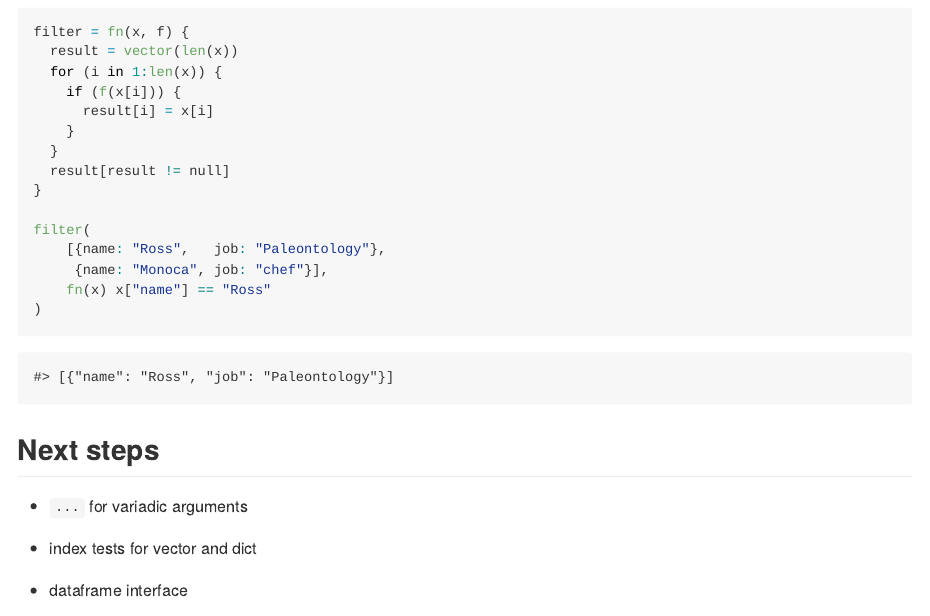
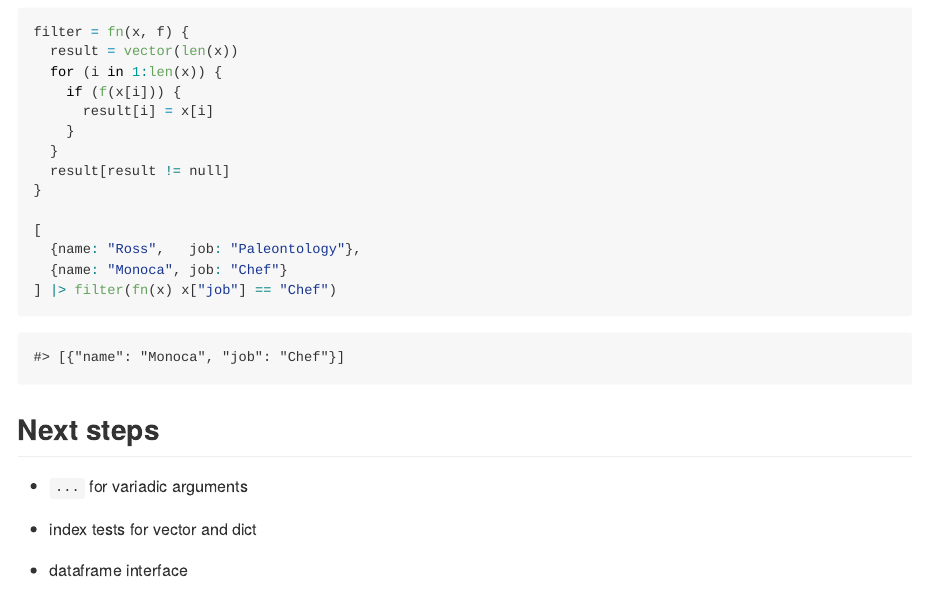
Before and after one commit to qiushiyan/peach, a Quarto document (README.qmd): the page in a window 1100 px wide, from 5340 px down. The pictures show the output file README.md that the author committed with the source, drawn offline in the style of GitHub.

Commit message:
update readme

````diff
--- a/README.qmd
+++ b/README.qmd
@@ -206,11 +206,10 @@ filter = fn(x, f) {
   result[result != null]
 }
 
-filter(
-    [{name: "Ross",   job: "Paleontology"},
-     {name: "Monoca", job: "chef"}],
-    fn(x) x["name"] == "Ross"
-)
+[
+  {name: "Ross",   job: "Paleontology"},
+  {name: "Monoca", job: "Chef"}
+] |> filter(fn(x) x["job"] == "Chef")
 ```
 
 ## Next steps
````
Also changed, not shown: README.md.
